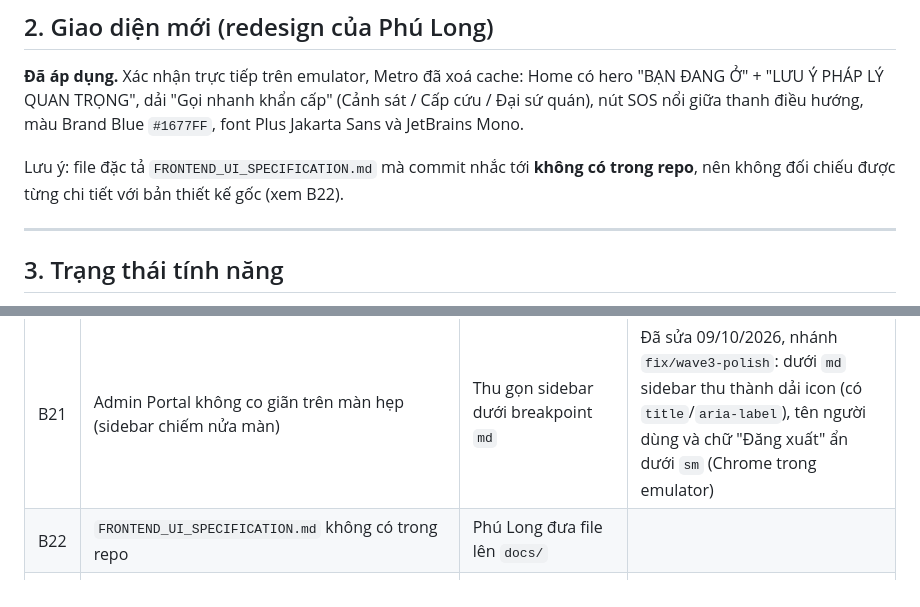
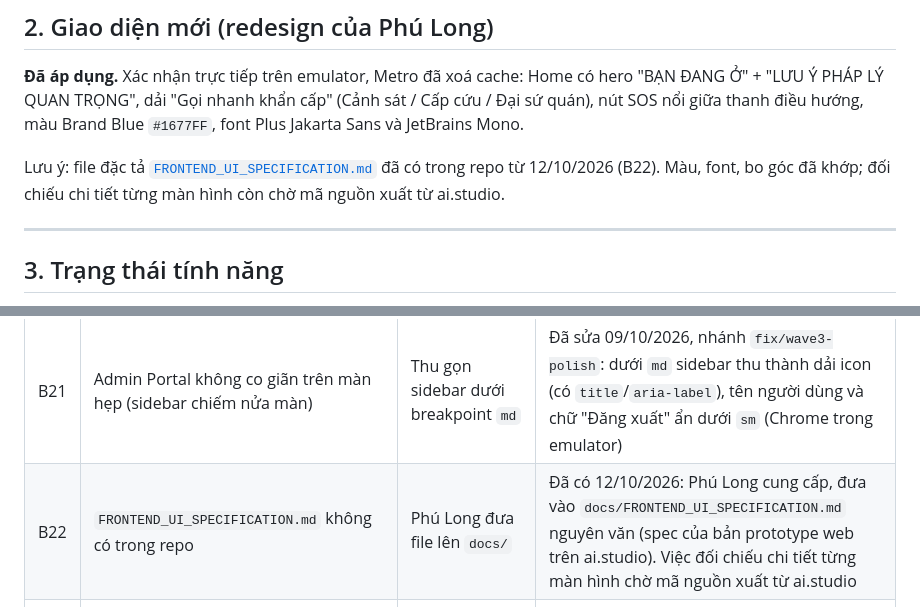
Before and after one commit to Phongxuan123/BeTravel, a Markdown page: docs/FEATURE_STATUS_BUGS.md, 2 parts joined by grey strips. Rendered like a GitHub page.

Commit message:
docs: dua dac ta giao dien FRONTEND_UI_SPECIFICATION.md vao repo (B22)
File do Phu Long cung cap, giu nguyen van. Cap nhat trang thai B22.

Co-Authored-By: Claude Opus 5.5 <noreply@anthropic.com>

```diff
--- a/docs/FEATURE_STATUS_BUGS.md
+++ b/docs/FEATURE_STATUS_BUGS.md
@@ -29,8 +29,8 @@ Home có hero "BẠN ĐANG Ở" + "LƯU Ý PHÁP LÝ QUAN TRỌNG", dải "Gọi
 (Cảnh sát / Cấp cứu / Đại sứ quán), nút SOS nổi giữa thanh điều hướng, màu Brand Blue
 `#1677FF`, font Plus Jakarta Sans và JetBrains Mono.
 
-Lưu ý: file đặc tả `FRONTEND_UI_SPECIFICATION.md` mà commit nhắc tới **không có trong repo**,
-nên không đối chiếu được từng chi tiết với bản thiết kế gốc (xem B22).
+Lưu ý: file đặc tả [`FRONTEND_UI_SPECIFICATION.md`](FRONTEND_UI_SPECIFICATION.md) đã có trong repo từ 12/10/2026 (B22).
+Màu, font, bo góc đã khớp; đối chiếu chi tiết từng màn hình còn chờ mã nguồn xuất từ ai.studio.
 
 ---
 
@@ -154,7 +154,7 @@ Mức: **Nghiêm trọng** (tính năng chính không dùng được / sai sự
 | B19 | Sự cố "Mất hộ chiếu": chi tiết ghi "Hàn Quốc", mục Đã lưu ghi "Áp dụng mọi quốc gia" | Thống nhất nguồn trường quốc gia | Đã sửa 09/10/2026, nhánh `fix/wave3-polish`: chip ở chi tiết sự cố theo `countryCode` của sự cố ("Áp dụng mọi quốc gia" khi dùng chung), trùng mục Đã lưu (emulator) |
 | B20 | Home ghi "Quy trình xử lý 5 bước" trong khi các sự cố có 3-5 bước | Đổi thành "Hướng dẫn từng bước" | Đã sửa 09/10/2026, nhánh `fix/wave3-polish`: "Hướng dẫn xử lý từng bước" (emulator) |
 | B21 | Admin Portal không co giãn trên màn hẹp (sidebar chiếm nửa màn) | Thu gọn sidebar dưới breakpoint `md` | Đã sửa 09/10/2026, nhánh `fix/wave3-polish`: dưới `md` sidebar thu thành dải icon (có `title`/`aria-label`), tên người dùng và chữ "Đăng xuất" ẩn dưới `sm` (Chrome trong emulator) |
-| B22 | `FRONTEND_UI_SPECIFICATION.md` không có trong repo | Phú Long đưa file lên `docs/` | |
+| B22 | `FRONTEND_UI_SPECIFICATION.md` không có trong repo | Phú Long đưa file lên `docs/` | Đã có 12/10/2026: Phú Long cung cấp, đưa vào `docs/FRONTEND_UI_SPECIFICATION.md` nguyên văn (spec của bản prototype web trên ai.studio). Việc đối chiếu chi tiết từng màn hình chờ mã nguồn xuất từ ai.studio |
 | B25 | Dashboard Admin "Top câu hỏi bị fallback" hiện một câu hỏng dấu (`T?i d?ng b?ng l?i...`). Đây là bản ghi `ai_events` do lần thử bằng `curl` trong Git Bash ngày 07/10 tạo ra, không phải lỗi code | Xoá bản ghi thử đó khi người dùng đồng ý (cần thao tác thẳng trên DB, không có API xoá) | Ghi nhận 09/10/2026, chờ người dùng quyết |
 
 ---
```
Also changed, not shown: docs/FRONTEND_UI_SPECIFICATION.md (added, +212 -0 lines).
